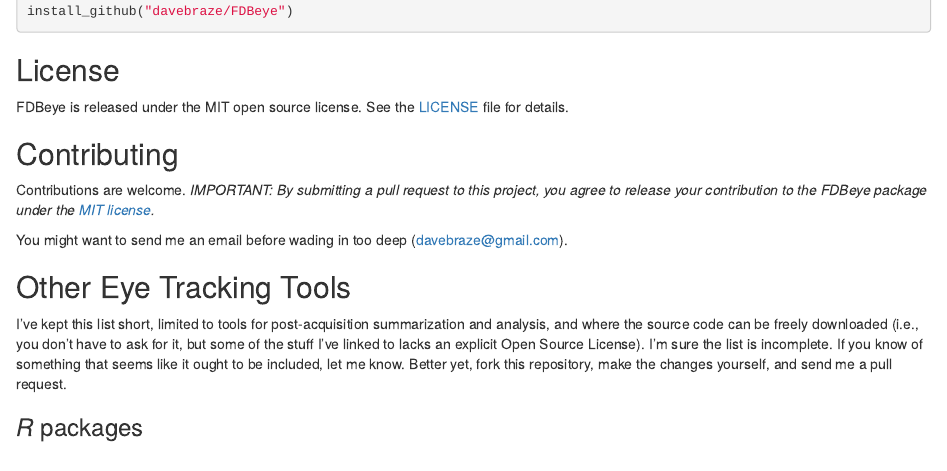
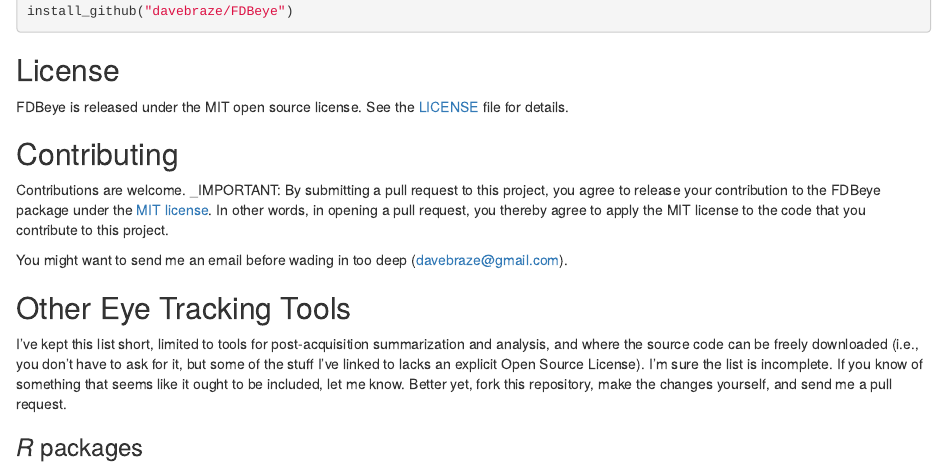
Before and after one commit to davebraze/FDBeye, an R Markdown document (README.Rmd): the page in a window 1100 px wide, from 300 px down. Rendered offline with R 4.5, knitr and Pandoc, with nearby package versions.

Commit message:
Update README.Rmd

```diff
--- a/README.Rmd
+++ b/README.Rmd
@@ -31,7 +31,7 @@ Contributing
 ------------
 
 Contributions are welcome. _IMPORTANT: By submitting a pull request to this project, you agree to release your
-contribution to the FDBeye package under the [MIT license](https://opensource.org/licenses/MIT)._
+contribution to the FDBeye package under the [MIT license](https://opensource.org/licenses/MIT). In other words, in opening a pull request, you thereby agree to apply the MIT license to the code that you contribute to this project.
 
 You might want to send me an email before wading in too deep (<davebraze@gmail.com>).
 
```
